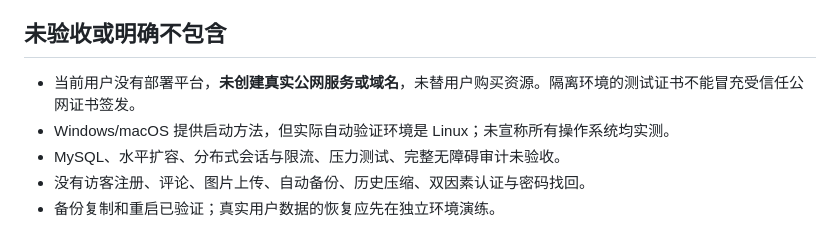
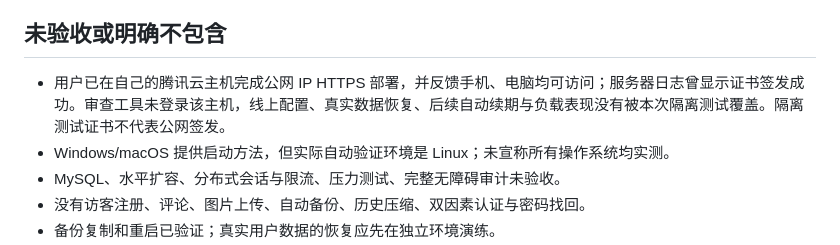
Before and after one commit to rswdgvjii4609876-afk/blog, a Markdown page: docs/VALIDATION.md, the part around the change. Rendered like a GitHub page.

```diff
--- a/docs/VALIDATION.md
+++ b/docs/VALIDATION.md
@@ -46,7 +46,7 @@ AI 协助了方案、Java/模板/样式/部署实现、测试、故障定位和
 
 ## 未验收或明确不包含
 
-- 当前用户没有部署平台，**未创建真实公网服务或域名**，未替用户购买资源。隔离环境的测试证书不能冒充受信任公网证书签发。
+- 用户已在自己的腾讯云主机完成公网 IP HTTPS 部署，并反馈手机、电脑均可访问；服务器日志曾显示证书签发成功。审查工具未登录该主机，线上配置、真实数据恢复、后续自动续期与负载表现没有被本次隔离测试覆盖。隔离测试证书不代表公网签发。
 - Windows/macOS 提供启动方法，但实际自动验证环境是 Linux；未宣称所有操作系统均实测。
 - MySQL、水平扩容、分布式会话与限流、压力测试、完整无障碍审计未验收。
 - 没有访客注册、评论、图片上传、自动备份、历史压缩、双因素认证与密码找回。
```
Also changed, not shown: docs/REVIEW.md (added, +43 -0 lines), 1 other file.
